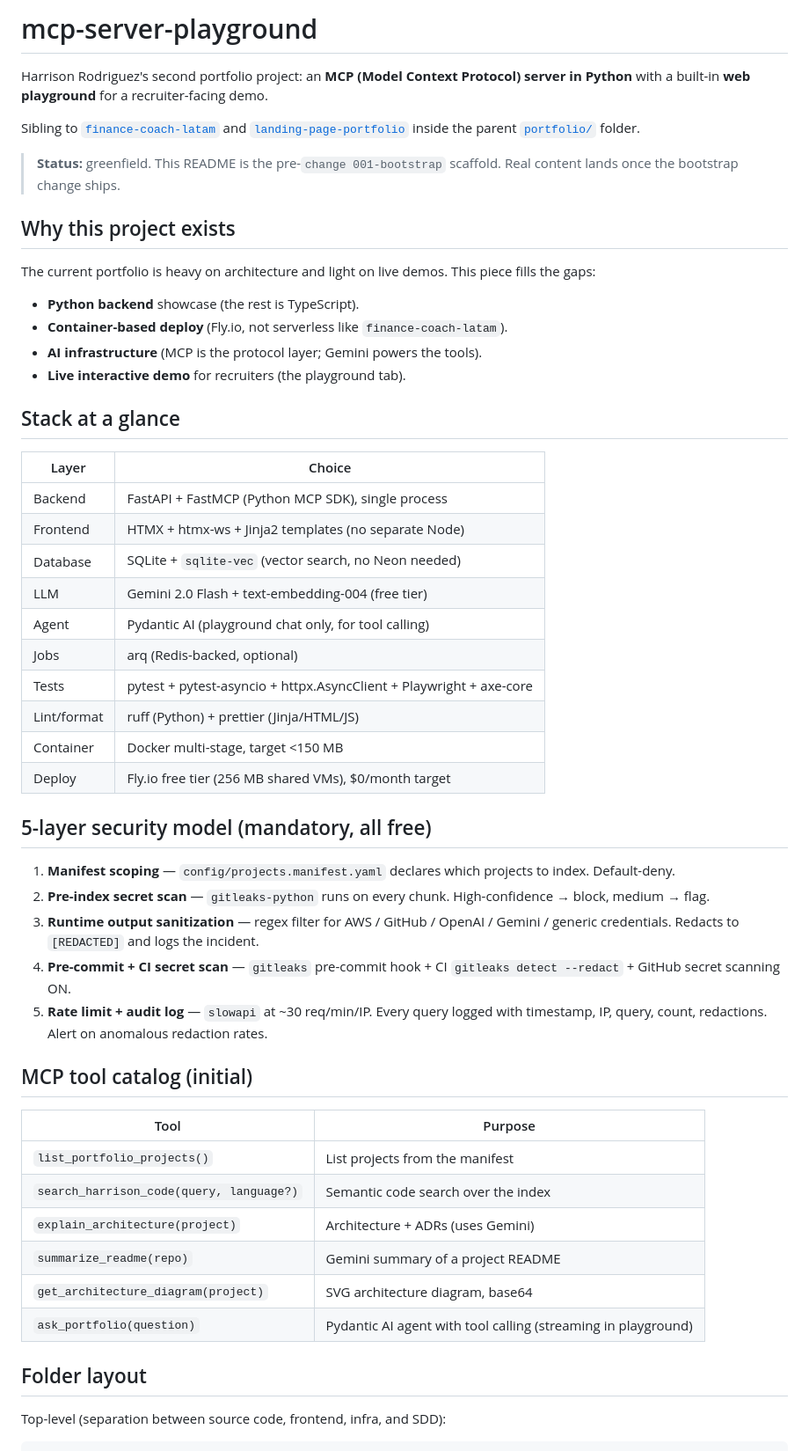
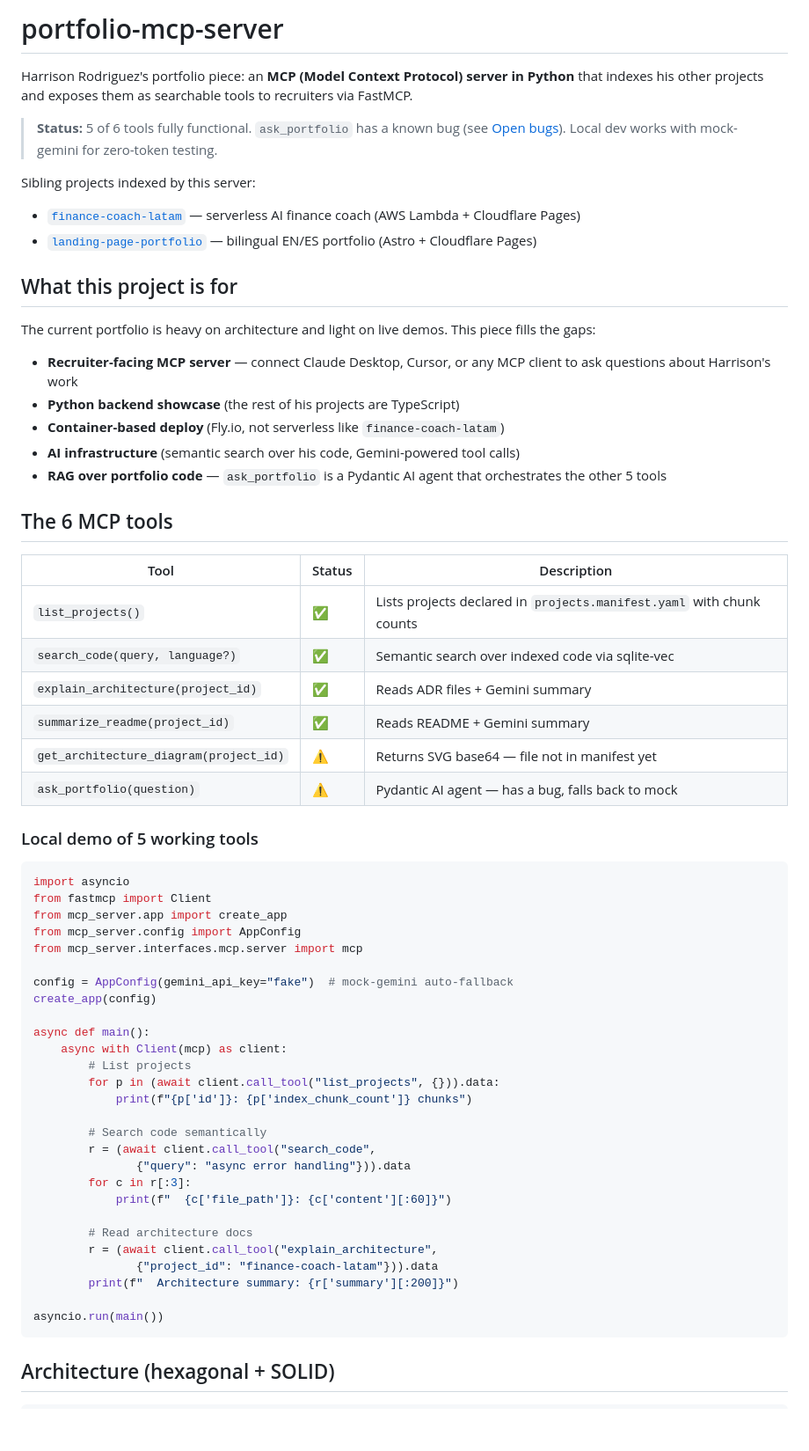
Before and after one commit to lodeharri/portfolio-mcp-server, a Markdown page: README.md, the part around one of its changes. Shown at 88% size. GitHub-like rendering; blank space fills up the shorter version.

````diff
--- a/README.md
+++ b/README.md
@@ -1,56 +1,66 @@
-# mcp-server-playground
+# portfolio-mcp-server
 
-Harrison Rodriguez's second portfolio project: an **MCP (Model Context Protocol) server in Python** with a built-in **web playground** for a recruiter-facing demo.
+Harrison Rodriguez's portfolio piece: an **MCP (Model Context Protocol) server in Python** that indexes his other projects and exposes them as searchable tools to recruiters via FastMCP.
 
-Sibling to [`finance-coach-latam`](../finance-coach-latam) and [`landing-page-portfolio`](../landing-page-portfolio) inside the parent [`portfolio/`](../) folder.
+> **Status:** 5 of 6 tools fully functional. `ask_portfolio` has a known bug (see [Open bugs](#open-bugs)). Local dev works with mock-gemini for zero-token testing.
 
-> **Status:** greenfield. This README is the pre-`change 001-bootstrap` scaffold. Real content lands once the bootstrap change ships.
+Sibling projects indexed by this server:
+- [`finance-coach-latam`](../finance-coach-latam) — serverless AI finance coach (AWS Lambda + Cloudflare Pages)
+- [`landing-page-portfolio`](../landing-page-portfolio) — bilingual EN/ES portfolio (Astro + Cloudflare Pages)
 
-## Why this project exists
+## What this project is for
 
 The current portfolio is heavy on architecture and light on live demos. This piece fills the gaps:
 
-- **Python backend** showcase (the rest is TypeScript).
-- **Container-based deploy** (Fly.io, not serverless like `finance-coach-latam`).
-- **AI infrastructure** (MCP is the protocol layer; Gemini powers the tools).
-- **Live interactive demo** for recruiters (the playground tab).
+- **Recruiter-facing MCP server** — connect Claude Desktop, Cursor, or any MCP client to ask questions about Harrison's work
+- **Python backend showcase** (the rest of his projects are TypeScript)
+- **Container-based deploy** (Fly.io, not serverless like `finance-coach-latam`)
+- **AI infrastructure** (semantic search over his code, Gemini-powered tool calls)
+- **RAG over portfolio code** — `ask_portfolio` is a Pydantic AI agent that orchestrates the other 5 tools
 
-## Stack at a glance
+## The 6 MCP tools
 
-| Layer        | Choice                                                |
-| ------------ | ----------------------------------------------------- |
-| Backend      | FastAPI + FastMCP (Python MCP SDK), single process    |
-| Frontend     | HTMX + htmx-ws + Jinja2 templates (no separate Node)  |
-| Database     | SQLite + `sqlite-vec` (vector search, no Neon needed) |
-| LLM          | Gemini 2.0 Flash + text-embedding-004 (free tier)     |
-| Agent        | Pydantic AI (playground chat only, for tool calling)  |
-| Jobs         | arq (Redis-backed, optional)                          |
-| Tests        | pytest + pytest-asyncio + httpx.AsyncClient + Playwright + axe-core |
-| Lint/format  | ruff (Python) + prettier (Jinja/HTML/JS)              |
-| Container    | Docker multi-stage, target <150 MB                    |
-| Deploy       | Fly.io free tier (256 MB shared VMs), $0/month target |
+| Tool | Status | Description |
+|------|--------|-------------|
+| `list_projects()` | ✅ | Lists projects declared in `projects.manifest.yaml` with chunk counts |
+| `search_code(query, language?)` | ✅ | Semantic search over indexed code via sqlite-vec |
+| `explain_architecture(project_id)` | ✅ | Reads ADR files + Gemini summary |
+| `summarize_readme(project_id)` | ✅ | Reads README + Gemini summary |
+| `get_architecture_diagram(project_id)` | ⚠️ | Returns SVG base64 — file not in manifest yet |
+| `ask_portfolio(question)` | ⚠️ | Pydantic AI agent — has a bug, falls back to mock |
 
-## 5-layer security model (mandatory, all free)
+### Local demo of 5 working tools
 
-1. **Manifest scoping** — `config/projects.manifest.yaml` declares which projects to index. Default-deny.
-2. **Pre-index secret scan** — `gitleaks-python` runs on every chunk. High-confidence → block, medium → flag.
-3. **Runtime output sanitization** — regex filter for AWS / GitHub / OpenAI / Gemini / generic credentials. Redacts to `[REDACTED]` and logs the incident.
-4. **Pre-commit + CI secret scan** — `gitleaks` pre-commit hook + CI `gitleaks detect --redact` + GitHub secret scanning ON.
-5. **Rate limit + audit log** — `slowapi` at ~30 req/min/IP. Every query logged with timestamp, IP, query, count, redactions. Alert on anomalous redaction rates.
+```python
+import asyncio
+from fastmcp import Client
+from mcp_server.app import create_app
+from mcp_server.config import AppConfig
+from mcp_server.interfaces.mcp.server import mcp
 
-## MCP tool catalog (initial)
+config = AppConfig(gemini_api_key="fake")  # mock-gemini auto-fallback
+create_app(config)
 
-| Tool                          | Purpose                                       |
-| ----------------------------- | --------------------------------------------- |
-| `list_portfolio_projects()`   | List projects from the manifest                |
-| `search_harrison_code(query, language?)` | Semantic code search over the index   |
-| `explain_architecture(project)`          | Architecture + ADRs (uses Gemini)    |
-| `summarize_readme(repo)`                  | Gemini summary of a project README   |
-| `get_architecture_diagram(project)`       | SVG architecture diagram, base64     |
-| `ask_portfolio(question)`                 | Pydantic AI agent with tool calling (streaming in playground) |
+async def main():
+    async with Client(mcp) as client:
+        # List projects
+        for p in (await client.call_tool("list_projects", {})).data:
+            print(f"{p['id']}: {p['index_chunk_count']} chunks")
 
-## Folder layout
+        # Search code semantically
+        r = (await client.call_tool("search_code",
+               {"query": "async error handling"})).data
+        for c in r[:3]:
+            print(f"  {c['file_path']}: {c['content'][:60]}")
 
-Top-level (separation between source code, frontend, infra, and SDD):
+        # Read architecture docs
+        r = (await client.call_tool("explain_architecture",
+               {"project_id": "finance-coach-latam"})).data
+        print(f"  Architecture summary: {r['summary'][:200]}")
+
+asyncio.run(main())
+```
+
+## Architecture (hexagonal + SOLID)
 
 ```
````
Also changed, not shown: other parts of README.md (+222 -99 lines), CHANGELOG.md (added, +66 -0 lines).
